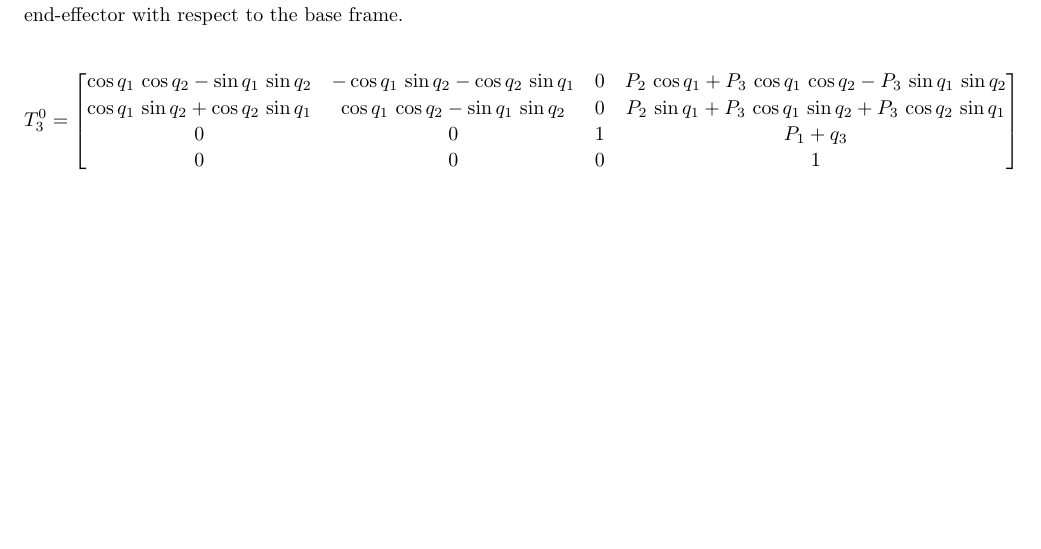
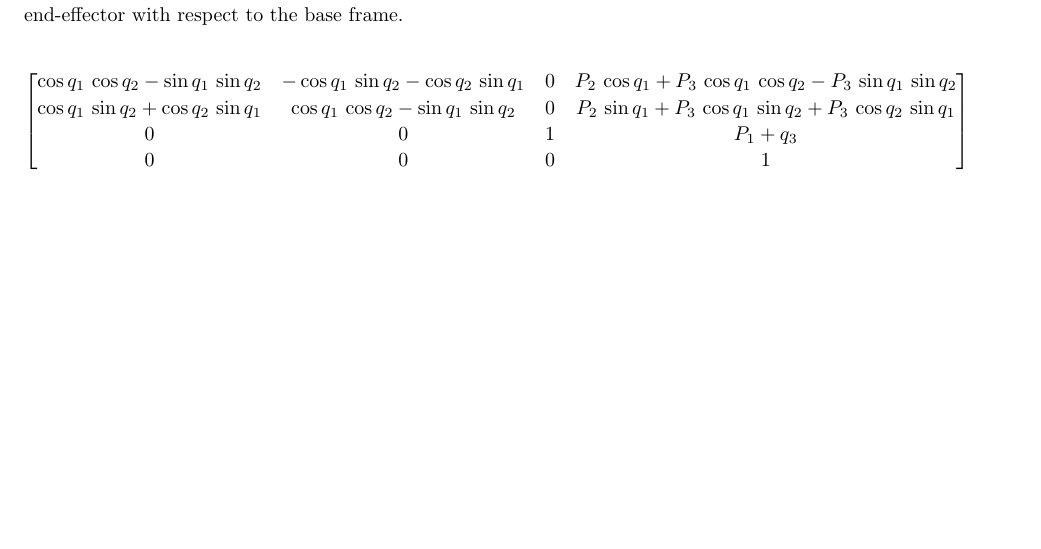
Before and after one commit to arjangupta/rbe500-group-project, a LaTeX document (part1/part1-report.tex): part of page 5 of 5, cut so that both start at the same text. Compiled offline with pdfLaTeX; a LaTeX package or settings file that is missing is left out.

Commit message:
Make the T matrix fit better

```diff
--- a/part1/part1-report.tex
+++ b/part1/part1-report.tex
@@ -277,10 +277,9 @@
 
     \lstinputlisting[language=MATLAB]{Project_Part1_fk.m}
 
-    This MATLAB script gives us the following T matrix, which is the homogeneous transformation for the end-effector with respect to the base frame.
+    This MATLAB script gives us the following $T^0_3$ matrix, which is the homogeneous transformation for the end-effector with respect to the base frame.
 
     \[
-        T^0_3 =
         \begin{bmatrix}\cos{q_1}\,\cos{q_2}-\sin{q_1}\,\sin{q_2} & -\cos{q_1}\,\sin{q_2}-\cos{q_2}\,\sin{q_1} & 0 & P_{2}\,\cos{q_1}+P_{3}\,\cos{q_1}\,\cos{q_2}-P_{3}\,\sin{q_1}\,\sin{q_2}\\ \cos{q_1}\,\sin{q_2}+\cos{q_2}\,\sin{q_1} & \cos{q_1}\,\cos{q_2}-\sin{q_1}\,\sin{q_2} & 0 & P_{2}\,\sin{q_1}+P_{3}\,\cos{q_1}\,\sin{q_2}+P_{3}\,\cos{q_2}\,\sin{q_1}\\ 0 & 0 & 1 & P_{1}+q_{3}\\ 0 & 0 & 0 & 1 \end{bmatrix}
     \]
 
```
Also changed, not shown: part1/part1-report.pdf, 1 other file.
